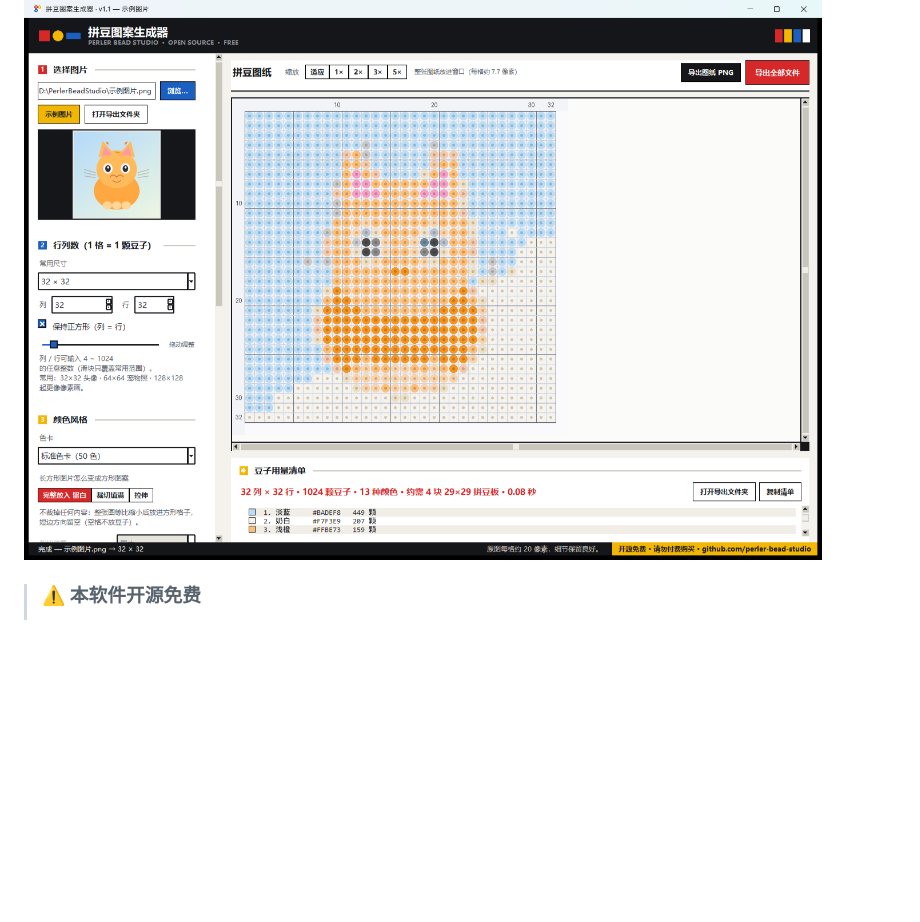
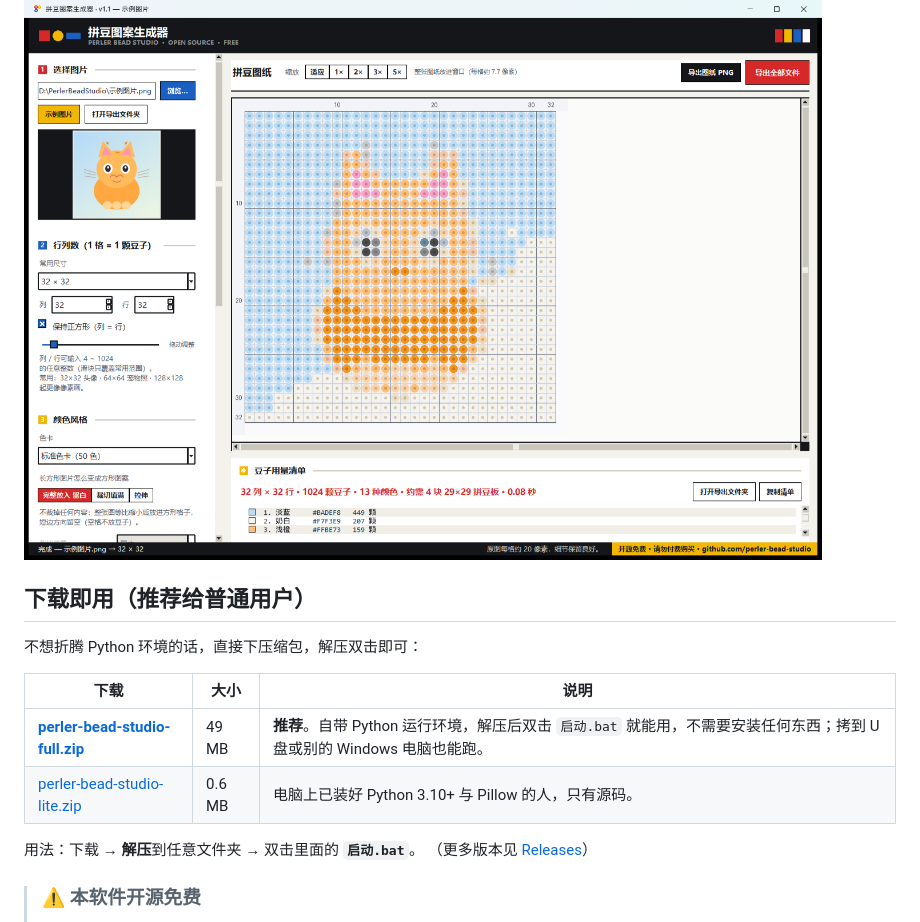
Before and after one commit to leerogerstheman/perler-bead-studio, a Markdown page: README.md, the part around the change. Drawn GitHub-style; blank space fills up the shorter version.

Commit message:
README 增加「下载即用」区块，指向 Release 里的两个压缩包

```diff
--- a/README.md
+++ b/README.md
@@ -6,6 +6,18 @@
 界面为**包豪斯（Bauhaus）风格**：三原色 + 黑白、直角直线、方形色块按钮、粗细对比排版。
 
 ![界面预览](docs/界面截图.png)
+
+## 下载即用（推荐给普通用户）
+
+不想折腾 Python 环境的话，直接下压缩包，解压双击即可：
+
+| 下载 | 大小 | 说明 |
+| --- | --- | --- |
+| [**perler-bead-studio-full.zip**](https://github.com/leerogerstheman/perler-bead-studio/releases/latest/download/perler-bead-studio-full.zip) | 49 MB | **推荐**。自带 Python 运行环境，解压后双击 `启动.bat` 就能用，不需要安装任何东西；拷到 U 盘或别的 Windows 电脑也能跑。 |
+| [perler-bead-studio-lite.zip](https://github.com/leerogerstheman/perler-bead-studio/releases/latest/download/perler-bead-studio-lite.zip) | 0.6 MB | 电脑上已装好 Python 3.10+ 与 Pillow 的人，只有源码。 |
+
+用法：下载 → **解压**到任意文件夹 → 双击里面的 **`启动.bat`**。
+（更多版本见 [Releases](https://github.com/leerogerstheman/perler-bead-studio/releases)）
 
 > ### ⚠️ 本软件开源免费
 > 本软件在 GitHub 上开源（[本仓库](https://github.com/leerogerstheman/perler-bead-studio)），**不收取任何费用**。
```
